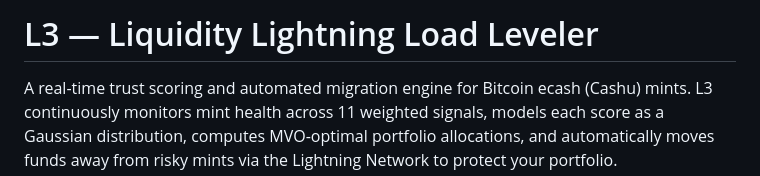
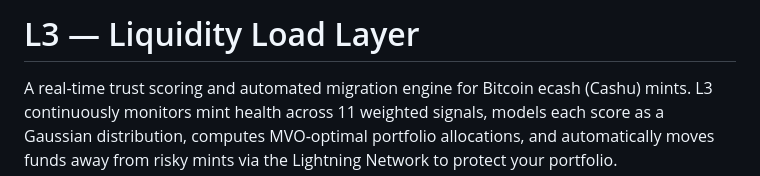
Before and after one commit to JacksonZheng07/L3, a Markdown page: README.md, the part around the change. Drawn GitHub-style.

Commit message:
Change project title in README
Updated project title in README to 'L3 — Liquidity Load Layer'.

```diff
--- a/README.md
+++ b/README.md
@@ -1,4 +1,4 @@
-# L3 — Liquidity Lightning Load Leveler
+# L3 — Liquidity Load Layer
 
 A real-time trust scoring and automated migration engine for Bitcoin ecash (Cashu) mints. L3 continuously monitors mint health across 11 weighted signals, models each score as a Gaussian distribution, computes MVO-optimal portfolio allocations, and automatically moves funds away from risky mints via the Lightning Network to protect your portfolio.
 
```
